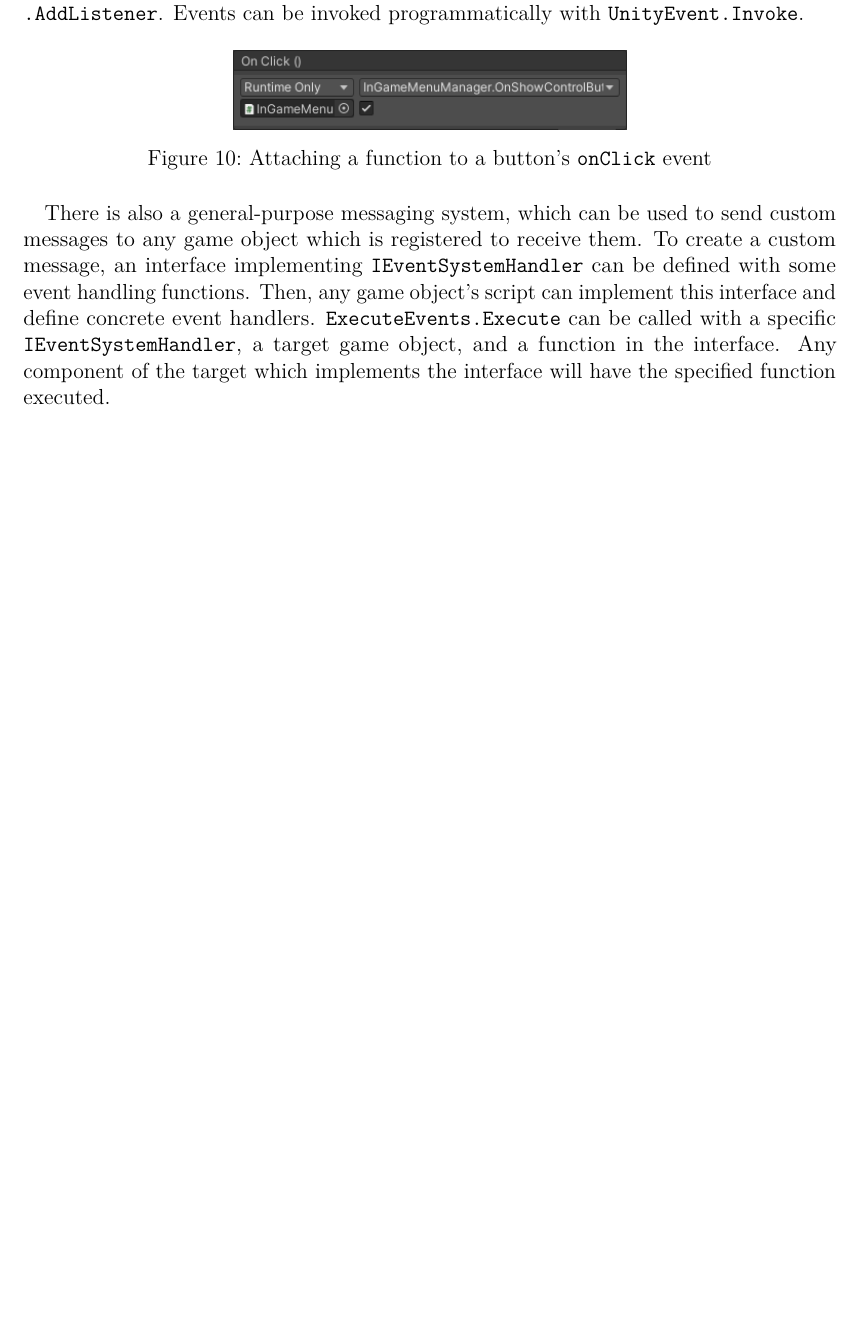
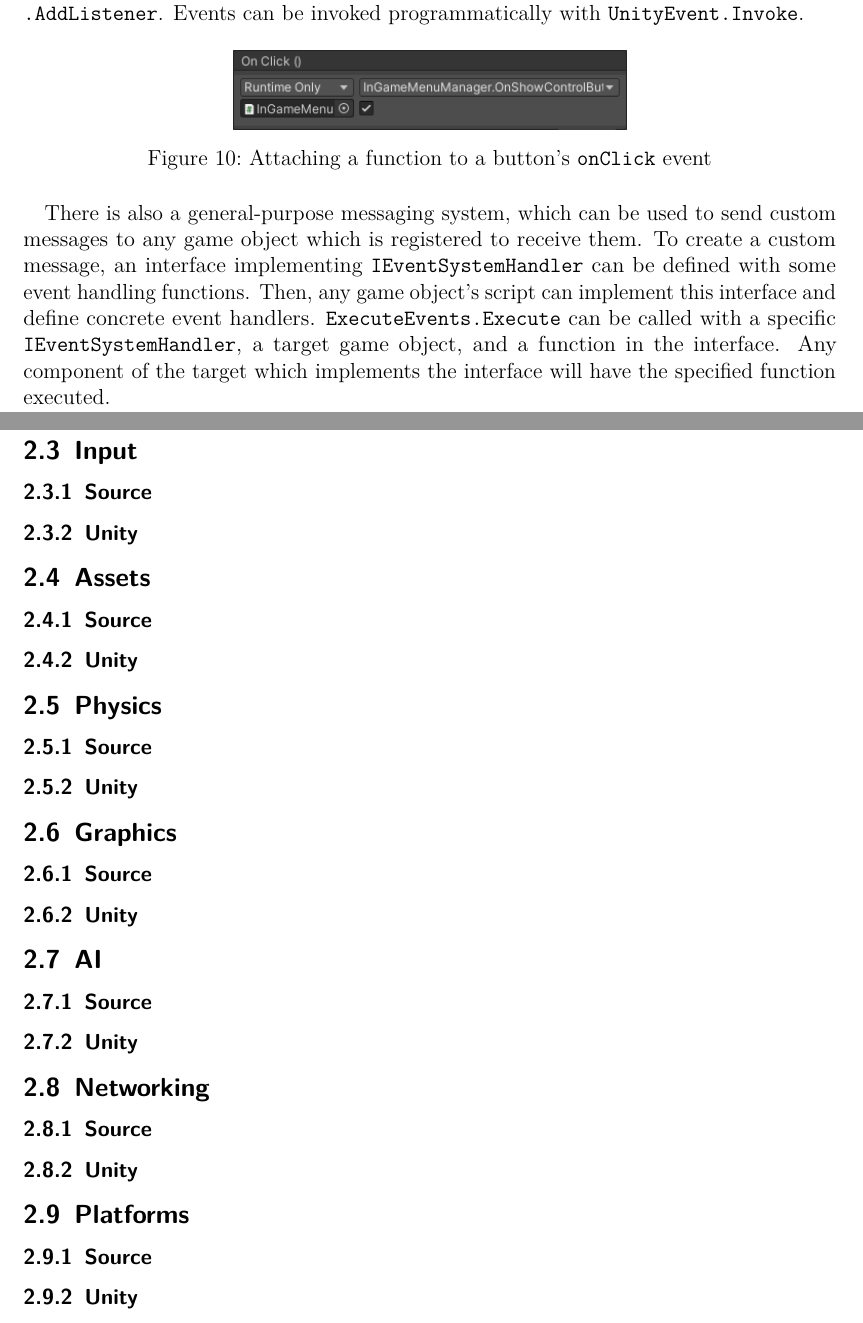
Before and after one commit to MarkKoz/comp-565, a LaTeX document (doc/report.tex): part of page 8 of 8 before the commit and two parts of pages 8 and 9 of 9 after it, the two joined at a grey line, cut so that both start at the same text, the shorter picture padded with empty space. Compiled offline with pdfLaTeX.

Commit message:
Add remaining section headers

```diff
--- a/doc/report.tex
+++ b/doc/report.tex
@@ -200,4 +200,32 @@ Alternatively, event listeners can be attached programmatically with \texttt{Uni
 
 There is also a general-purpose messaging system, which can be used to send custom messages to any game object which is registered to receive them. To create a custom message, an interface implementing \texttt{IEventSystemHandler} can be defined with some event handling functions. Then, any game object's script can implement this interface and define concrete event handlers. \texttt{ExecuteEvents.Execute} can be called with a specific \texttt{IEventSystemHandler}, a target game object, and a function in the interface. Any component of the target which implements the interface will have the specified function executed.
 
+\subsection{Input}
+\subsubsection{Source}
+\subsubsection{Unity}
+
+\subsection{Assets}
+\subsubsection{Source}
+\subsubsection{Unity}
+
+\subsection{Physics}
+\subsubsection{Source}
+\subsubsection{Unity}
+
+\subsection{Graphics}
+\subsubsection{Source}
+\subsubsection{Unity}
+
+\subsection{AI}
+\subsubsection{Source}
+\subsubsection{Unity}
+
+\subsection{Networking}
+\subsubsection{Source}
+\subsubsection{Unity}
+
+\subsection{Platforms}
+\subsubsection{Source}
+\subsubsection{Unity}
+
 \end{document}
```
